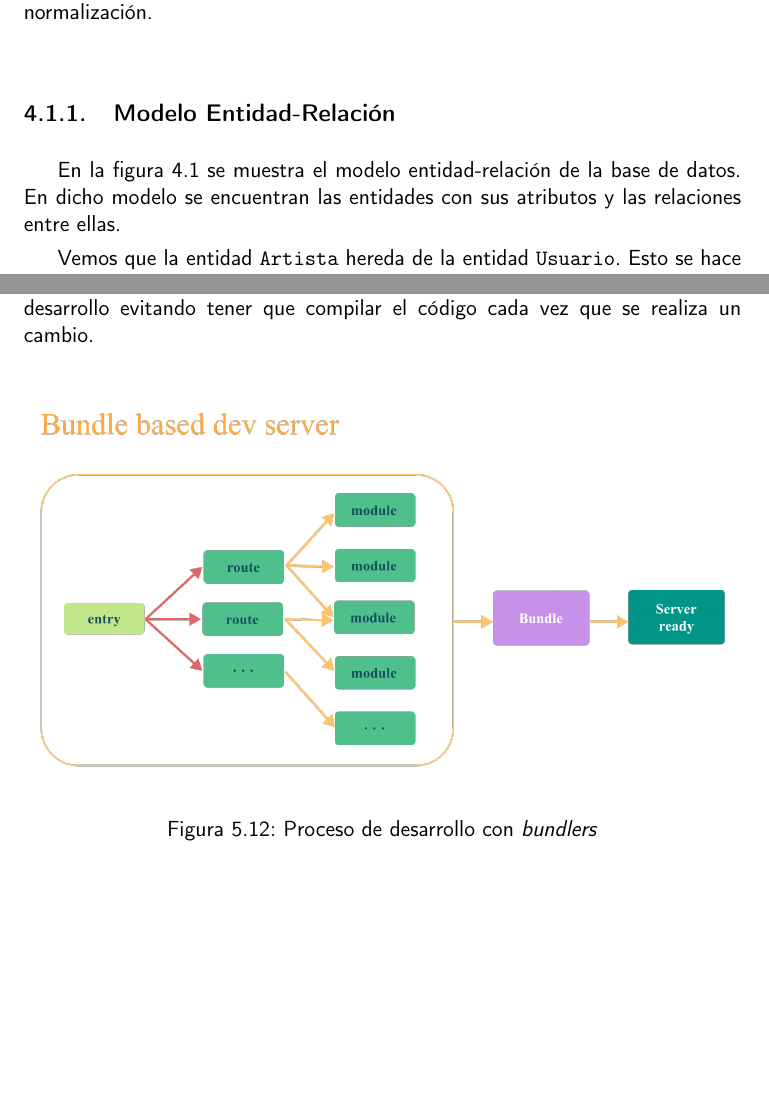
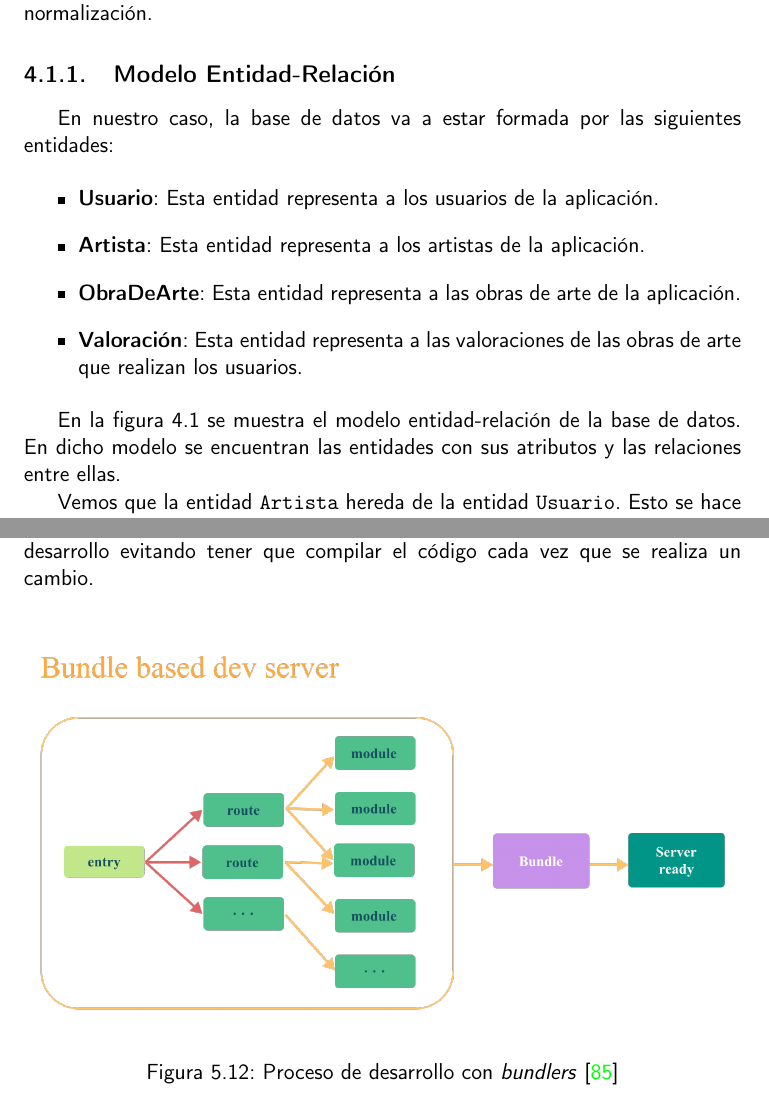
Before and after one commit to raulsoria98/Memoria-TFG, a LaTeX book (doc/proyecto.tex, which reads doc/secciones/04_diseno.tex, doc/secciones/05_implementacion.tex): two parts of pages 53 and 75 of 91, joined at a grey line, cut so that both start at the same text, the shorter picture padded with empty space. Compiled offline with pdfLaTeX.

Commit message:
2ª corrección de Juanma

```diff
--- a/doc/secciones/04_diseno.tex
+++ b/doc/secciones/04_diseno.tex
@@ -11,6 +11,17 @@ Comenzaremos con el modelo entidad-relación y terminaremos con el paso a
 tablas y la normalización.
 
 \subsection{Modelo Entidad-Relación}
+En nuestro caso, la base de datos va a estar formada por las siguientes
+entidades:
+
+\begin{itemize}
+    \item \textbf{Usuario}: Esta entidad representa a los usuarios de la aplicación.
+    \item \textbf{Artista}: Esta entidad representa a los artistas de la aplicación.
+    \item \textbf{ObraDeArte}: Esta entidad representa a las obras de arte de la aplicación.
+    \item \textbf{Valoración}: Esta entidad representa a las valoraciones de las obras de
+    arte que realizan los usuarios.
+\end{itemize}
+
 En la figura \ref{fig:e-r} se muestra el modelo entidad-relación de la base de
 datos. En dicho modelo se encuentran las entidades con sus atributos y las
 relaciones entre ellas.
--- a/doc/secciones/05_implementacion.tex
+++ b/doc/secciones/05_implementacion.tex
@@ -421,7 +421,7 @@ se realiza un cambio.
 \begin{figure}[H]
   \centering
   \includegraphics[width=1\textwidth]{img/bundle-based}
-  \caption{Proceso de desarrollo con \textit{bundlers}}
+  \caption{Proceso de desarrollo con \textit{bundlers} \cite{why-vite}}
   \label{fig:vite-bundle}
 \end{figure}
 
```
Also changed, not shown: doc/secciones/01_introduccion.tex (+2 -0 lines), doc/secciones/02_planificacion.tex (+2 -2 lines), doc/img/gantt-2.png (added), doc/secciones/04_diseno.tex (2 more changed lines), doc/secciones/05_implementacion.tex (8 more changed lines).
